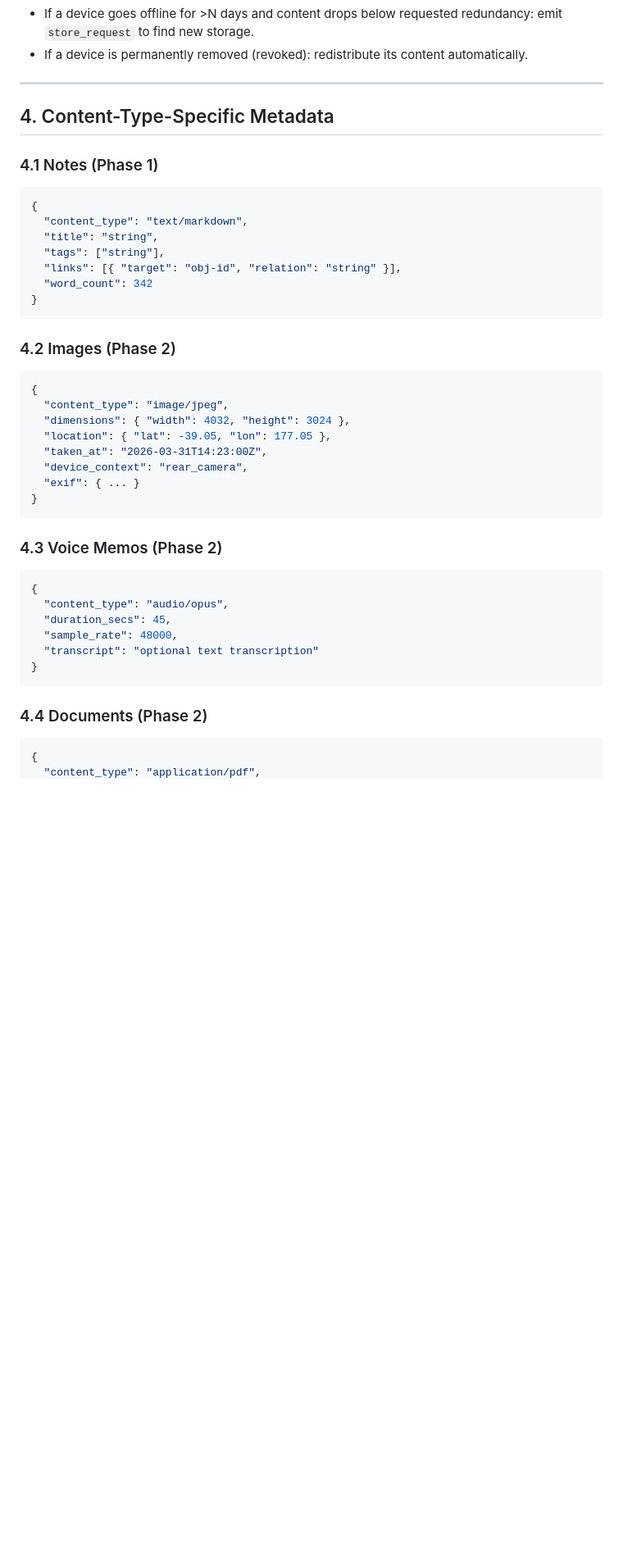
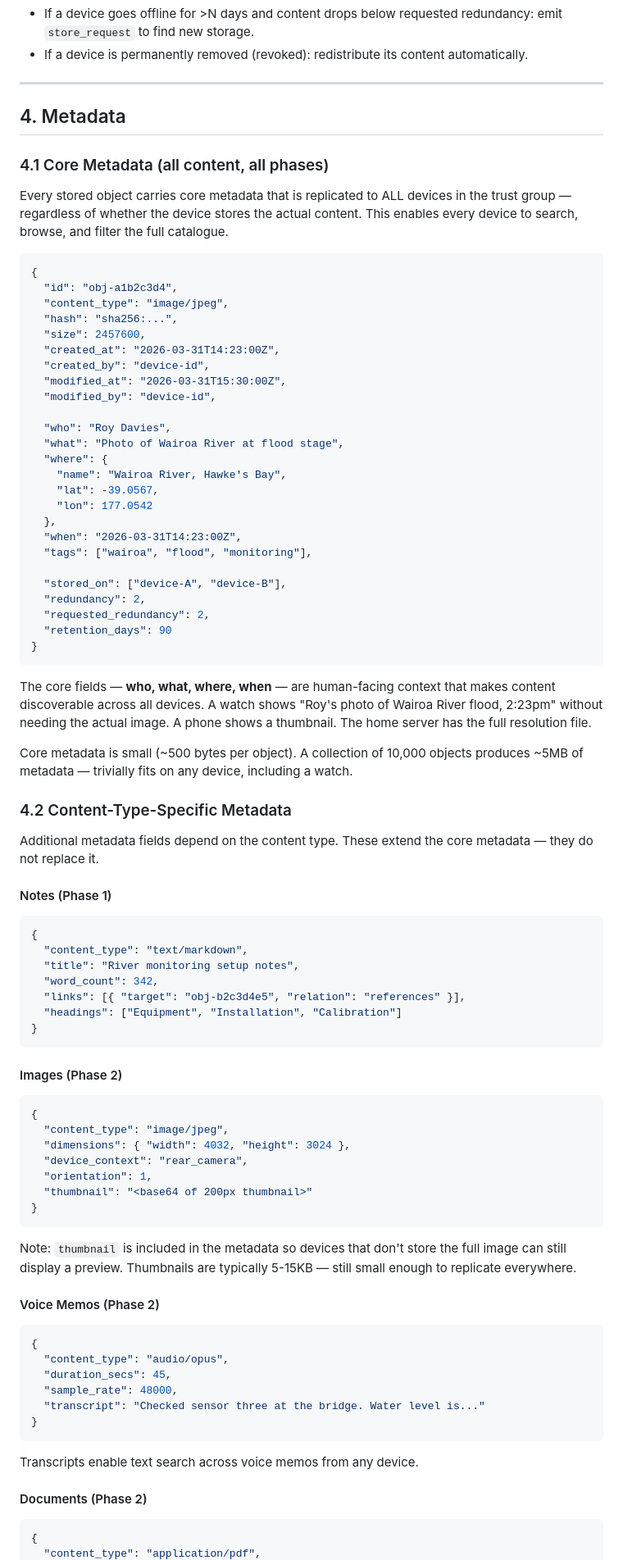
Before and after one commit to reality2-ai/r2-notekeeper, a Markdown page: docs/EVOLUTION.md, the part around one of its changes. Shown at 82% size. Drawn GitHub-style; blank space fills up the shorter version.

Commit message:
docs: enrich metadata model — who/what/where/when + thumbnails
Metadata is replicated to ALL devices regardless of content storage.
Every device can search and browse the full catalogue — a watch shows
titles and context, a phone shows thumbnails, the home server has
everything.

Core metadata: who, what, where, when, tags, stored_on, redundancy.
~500 bytes per object — 10,000 objects = ~5MB, fits on any device.

Content-specific metadata: thumbnails (base64 in metadata for preview
without fetching), transcripts (searchable voice memos), summaries
(document abstracts), headings (note structure).

Metadata catalogue is itself a lightweight knowledge graph that evolves
toward Anthill's epistemic graph in Phase 3. Unknown fields preserved
during sync for forward compatibility.

Co-Authored-By: Claude Opus 4.6 (1M context) <noreply@anthropic.com>

````diff
--- a/docs/EVOLUTION.md
+++ b/docs/EVOLUTION.md
@@ -152,45 +152,99 @@ A background process monitors redundancy levels:
 
 ---
 
-## 4. Content-Type-Specific Metadata
+## 4. Metadata
 
-### 4.1 Notes (Phase 1)
+### 4.1 Core Metadata (all content, all phases)
+
+Every stored object carries core metadata that is replicated to ALL
+devices in the trust group — regardless of whether the device stores the
+actual content. This enables every device to search, browse, and filter
+the full catalogue.
+
+```json
+{
+  "id": "obj-a1b2c3d4",
+  "content_type": "image/jpeg",
+  "hash": "sha256:...",
+  "size": 2457600,
+  "created_at": "2026-03-31T14:23:00Z",
+  "created_by": "device-id",
+  "modified_at": "2026-03-31T15:30:00Z",
+  "modified_by": "device-id",
+
+  "who": "Roy Davies",
+  "what": "Photo of Wairoa River at flood stage",
+  "where": {
+    "name": "Wairoa River, Hawke's Bay",
+    "lat": -39.0567,
+    "lon": 177.0542
+  },
+  "when": "2026-03-31T14:23:00Z",
+  "tags": ["wairoa", "flood", "monitoring"],
+
+  "stored_on": ["device-A", "device-B"],
+  "redundancy": 2,
+  "requested_redundancy": 2,
+  "retention_days": 90
+}
+```
+
+The core fields — **who, what, where, when** — are human-facing context
+that makes content discoverable across all devices. A watch shows "Roy's
+photo of Wairoa River flood, 2:23pm" without needing the actual image.
+A phone shows a thumbnail. The home server has the full resolution file.
+
+Core metadata is small (~500 bytes per object). A collection of 10,000
+objects produces ~5MB of metadata — trivially fits on any device,
+including a watch.
+
+### 4.2 Content-Type-Specific Metadata
+
+Additional metadata fields depend on the content type. These extend the
+core metadata — they do not replace it.
+
+#### Notes (Phase 1)
 
 ```json
 {
   "content_type": "text/markdown",
-  "title": "string",
-  "tags": ["string"],
-  "links": [{ "target": "obj-id", "relation": "string" }],
-  "word_count": 342
+  "title": "River monitoring setup notes",
+  "word_count": 342,
+  "links": [{ "target": "obj-b2c3d4e5", "relation": "references" }],
+  "headings": ["Equipment", "Installation", "Calibration"]
 }
 ```
 
-### 4.2 Images (Phase 2)
+#### Images (Phase 2)
 
 ```json
 {
   "content_type": "image/jpeg",
   "dimensions": { "width": 4032, "height": 3024 },
-  "location": { "lat": -39.05, "lon": 177.05 },
-  "taken_at": "2026-03-31T14:23:00Z",
   "device_context": "rear_camera",
-  "exif": { ... }
+  "orientation": 1,
+  "thumbnail": "<base64 of 200px thumbnail>"
 }
 ```
 
-### 4.3 Voice Memos (Phase 2)
+Note: `thumbnail` is included in the metadata so devices that don't
+store the full image can still display a preview. Thumbnails are
+typically 5-15KB — still small enough to replicate everywhere.
+
+#### Voice Memos (Phase 2)
 
 ```json
 {
   "content_type": "audio/opus",
   "duration_secs": 45,
   "sample_rate": 48000,
-  "transcript": "optional text transcription"
+  "transcript": "Checked sensor three at the bridge. Water level is..."
 }
 ```
 
-### 4.4 Documents (Phase 2)
+Transcripts enable text search across voice memos from any device.
+
+#### Documents (Phase 2)
 
 ```json
 {
````
Also changed, not shown: other parts of docs/EVOLUTION.md (+47 -4 lines).
